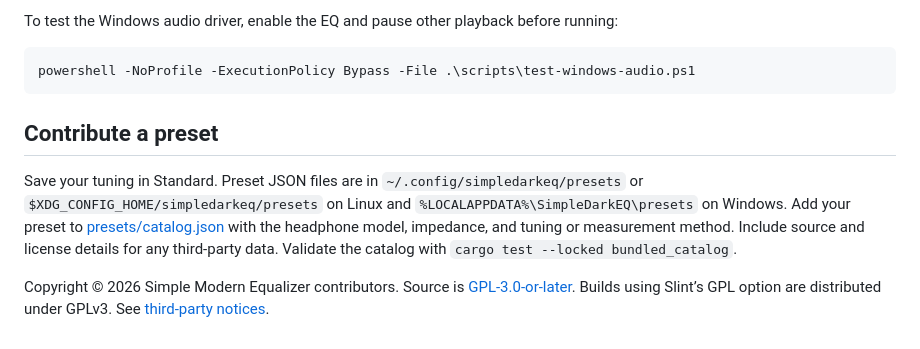
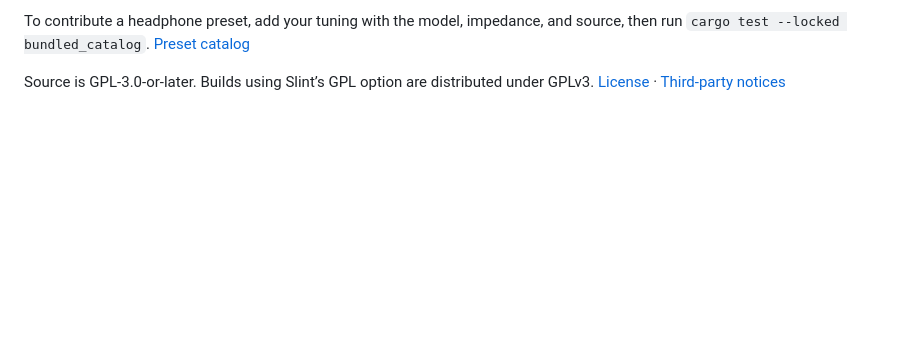
Before and after one commit to m757-0815/Simple-Modern-Equalizer, a Markdown page: README.md, the part around one of its changes. Rendered like a GitHub page; blank space fills up the shorter version.

````diff
--- a/README.md
+++ b/README.md
@@ -51,12 +48,4 @@ The packages go in `dist/`. The GitHub **Build installers** workflow can also bu
 
-To test the Windows audio driver, enable the EQ and pause other playback before running:
+To contribute a headphone preset, add your tuning with the model, impedance, and source, then run `cargo test --locked bundled_catalog`. [Preset catalog](presets/catalog.json)
 
-```powershell
-powershell -NoProfile -ExecutionPolicy Bypass -File .\scripts\test-windows-audio.ps1
-```
-
-## Contribute a preset
-
-Save your tuning in Standard. Preset JSON files are in `~/.config/simpledarkeq/presets` or `$XDG_CONFIG_HOME/simpledarkeq/presets` on Linux and `%LOCALAPPDATA%\SimpleDarkEQ\presets` on Windows. Add your preset to [presets/catalog.json](presets/catalog.json) with the headphone model, impedance, and tuning or measurement method. Include source and license details for any third-party data. Validate the catalog with `cargo test --locked bundled_catalog`.
-
-Copyright © 2026 Simple Modern Equalizer contributors. Source is [GPL-3.0-or-later](LICENSE). Builds using Slint’s GPL option are distributed under GPLv3. See [third-party notices](THIRD_PARTY_NOTICES.md).
+Source is GPL-3.0-or-later. Builds using Slint’s GPL option are distributed under GPLv3. [License](LICENSE) · [Third-party notices](THIRD_PARTY_NOTICES.md)
````
Also changed, not shown: other parts of README.md (+29 -32 lines), docs/screenshots/settings.png, docs/screenshots/simple.png, docs/screenshots/standard.png.
